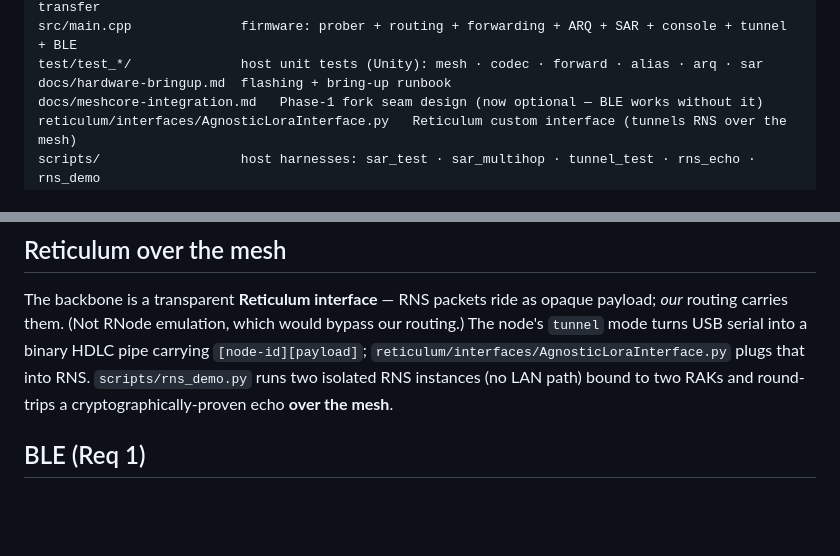
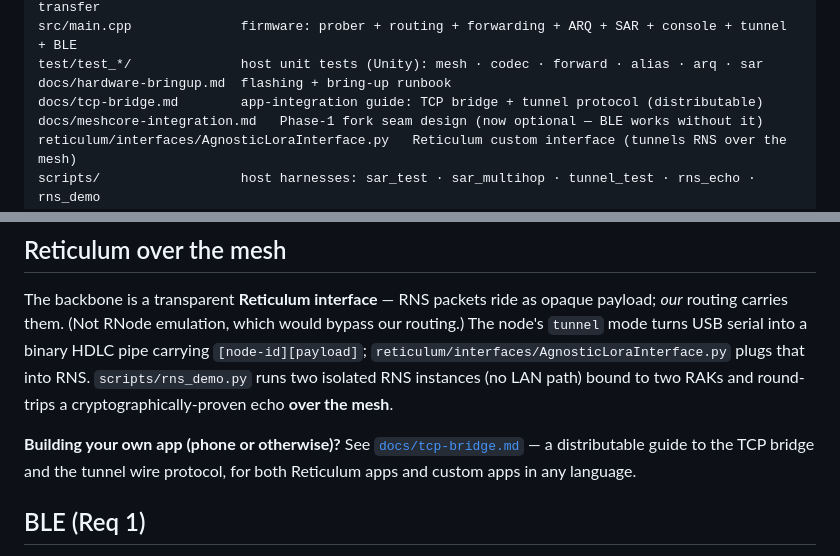
Before and after one commit to thatSFguy/agnostic-lora-net, a Markdown page: README.md, 2 parts joined by grey strips. Rendered like a GitHub page; blank space fills up the shorter version.

```diff
--- a/README.md
+++ b/README.md
@@ -49,6 +49,7 @@ lib/mesh/                 PORTABLE core (no Arduino — builds for nRF52 + host)
 src/main.cpp              firmware: prober + routing + forwarding + ARQ + SAR + console + tunnel + BLE
 test/test_*/              host unit tests (Unity): mesh · codec · forward · alias · arq · sar
 docs/hardware-bringup.md  flashing + bring-up runbook
+docs/tcp-bridge.md        app-integration guide: TCP bridge + tunnel protocol (distributable)
 docs/meshcore-integration.md   Phase-1 fork seam design (now optional — BLE works without it)
 reticulum/interfaces/AgnosticLoraInterface.py   Reticulum custom interface (tunnels RNS over the mesh)
 scripts/                  host harnesses: sar_test · sar_multihop · tunnel_test · rns_echo · rns_demo
@@ -101,6 +102,10 @@ routing.) The node's `tunnel` mode turns USB serial into a binary HDLC pipe carr
 RNS. `scripts/rns_demo.py` runs two isolated RNS instances (no LAN path) bound to two
 RAKs and round-trips a cryptographically-proven echo **over the mesh**.
 
+**Building your own app (phone or otherwise)?** See
+[`docs/tcp-bridge.md`](docs/tcp-bridge.md) — a distributable guide to the TCP bridge and
+the tunnel wire protocol, for both Reticulum apps and custom apps in any language.
+
 ## BLE (Req 1)
 
 `pio run -e wiscore_rak4631_ble` adds a SoftDevice BLE Nordic UART Service alongside
```
Also changed, not shown: docs/tcp-bridge.md (added, +276 -0 lines).
